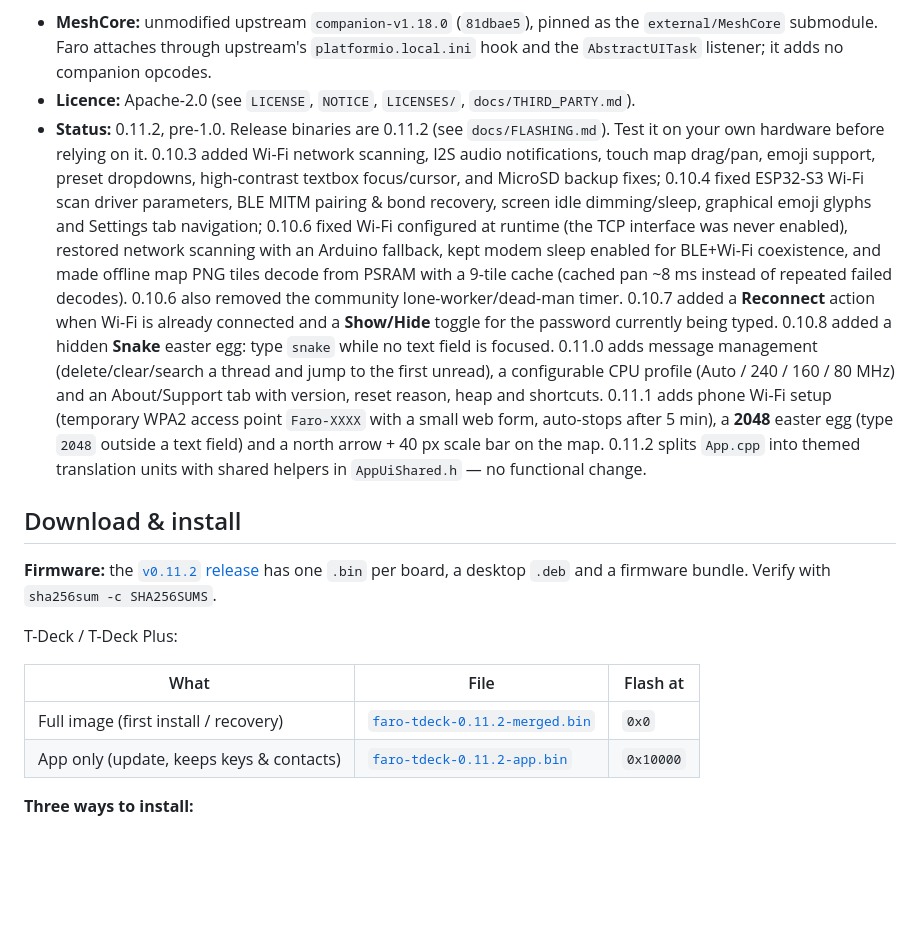
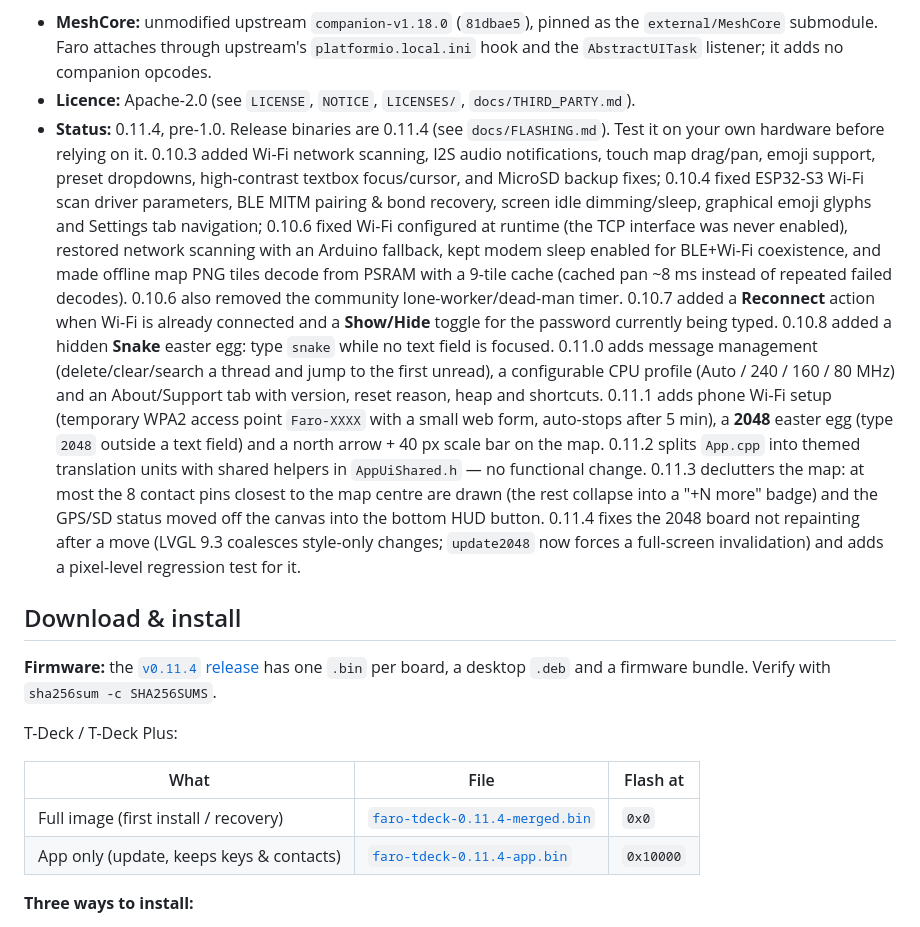
Before and after one commit to radek-sixi/sixi-tdeck-plus, a Markdown page: README.md, the part around one of its changes. GitHub-like rendering; blank space fills up the shorter version.

```diff
--- a/README.md
+++ b/README.md
@@ -8,7 +8,7 @@ companion firmware. It runs on the device next to the normal companion interface
   Faro attaches through upstream's `platformio.local.ini` hook and the `AbstractUITask` listener; it adds no
   companion opcodes.
 - **Licence:** Apache-2.0 (see `LICENSE`, `NOTICE`, `LICENSES/`, `docs/THIRD_PARTY.md`).
-- **Status:** 0.11.2, pre-1.0. Release binaries are 0.11.2 (see `docs/FLASHING.md`). Test it on your own
+- **Status:** 0.11.4, pre-1.0. Release binaries are 0.11.4 (see `docs/FLASHING.md`). Test it on your own
   hardware before relying on it. 0.10.3 added Wi-Fi network scanning, I2S audio notifications, touch map
   drag/pan, emoji support, preset dropdowns, high-contrast textbox focus/cursor, and MicroSD backup fixes;
   0.10.4 fixed ESP32-S3 Wi-Fi scan driver parameters, BLE MITM pairing & bond recovery, screen idle
@@ -24,19 +24,23 @@ companion firmware. It runs on the device next to the normal companion interface
   0.11.1 adds phone Wi-Fi setup (temporary WPA2 access point `Faro-XXXX` with a small web form, auto-stops
   after 5 min), a **2048** easter egg (type `2048` outside a text field) and a north arrow + 40 px
   scale bar on the map. 0.11.2 splits `App.cpp` into themed translation units with shared helpers in
-  `AppUiShared.h` — no functional change.
+  `AppUiShared.h` — no functional change. 0.11.3 declutters the map: at most the 8 contact pins closest
+  to the map centre are drawn (the rest collapse into a "+N more" badge) and the GPS/SD status moved
+  off the canvas into the bottom HUD button. 0.11.4 fixes the 2048 board not repainting after a move
+  (LVGL 9.3 coalesces style-only changes; `update2048` now forces a full-screen invalidation) and adds
+  a pixel-level regression test for it.
 
 ## Download & install
 
-**Firmware:** the [`v0.11.2` release](https://github.com/radek-sixi/sixi-tdeck-plus/releases/tag/v0.11.2)
+**Firmware:** the [`v0.11.4` release](https://github.com/radek-sixi/sixi-tdeck-plus/releases/tag/v0.11.4)
 has one `.bin` per board, a desktop `.deb` and a firmware bundle. Verify with `sha256sum -c SHA256SUMS`.
 
 T-Deck / T-Deck Plus:
 
 | What | File | Flash at |
 |---|---|---|
-| Full image (first install / recovery) | [`faro-tdeck-0.11.2-merged.bin`](https://github.com/radek-sixi/sixi-tdeck-plus/releases/download/v0.11.2/faro-tdeck-0.11.2-merged.bin) | `0x0` |
-| App only (update, keeps keys & contacts) | [`faro-tdeck-0.11.2-app.bin`](https://github.com/radek-sixi/sixi-tdeck-plus/releases/download/v0.11.2/faro-tdeck-0.11.2-app.bin) | `0x10000` |
+| Full image (first install / recovery) | [`faro-tdeck-0.11.4-merged.bin`](https://github.com/radek-sixi/sixi-tdeck-plus/releases/download/v0.11.4/faro-tdeck-0.11.4-merged.bin) | `0x0` |
+| App only (update, keeps keys & contacts) | [`faro-tdeck-0.11.4-app.bin`](https://github.com/radek-sixi/sixi-tdeck-plus/releases/download/v0.11.4/faro-tdeck-0.11.4-app.bin) | `0x10000` |
 
 **Three ways to install:**
 
```
Also changed, not shown: other parts of README.md (+16 -0 lines), docs/FLASHING.md (+11 -7 lines), docs/screenshots/10_map.png, docs/screenshots/10_map_dark.png, docs/screenshots/16_snake.png (added), docs/screenshots/17_2048_play.png (added), 10 other files.
